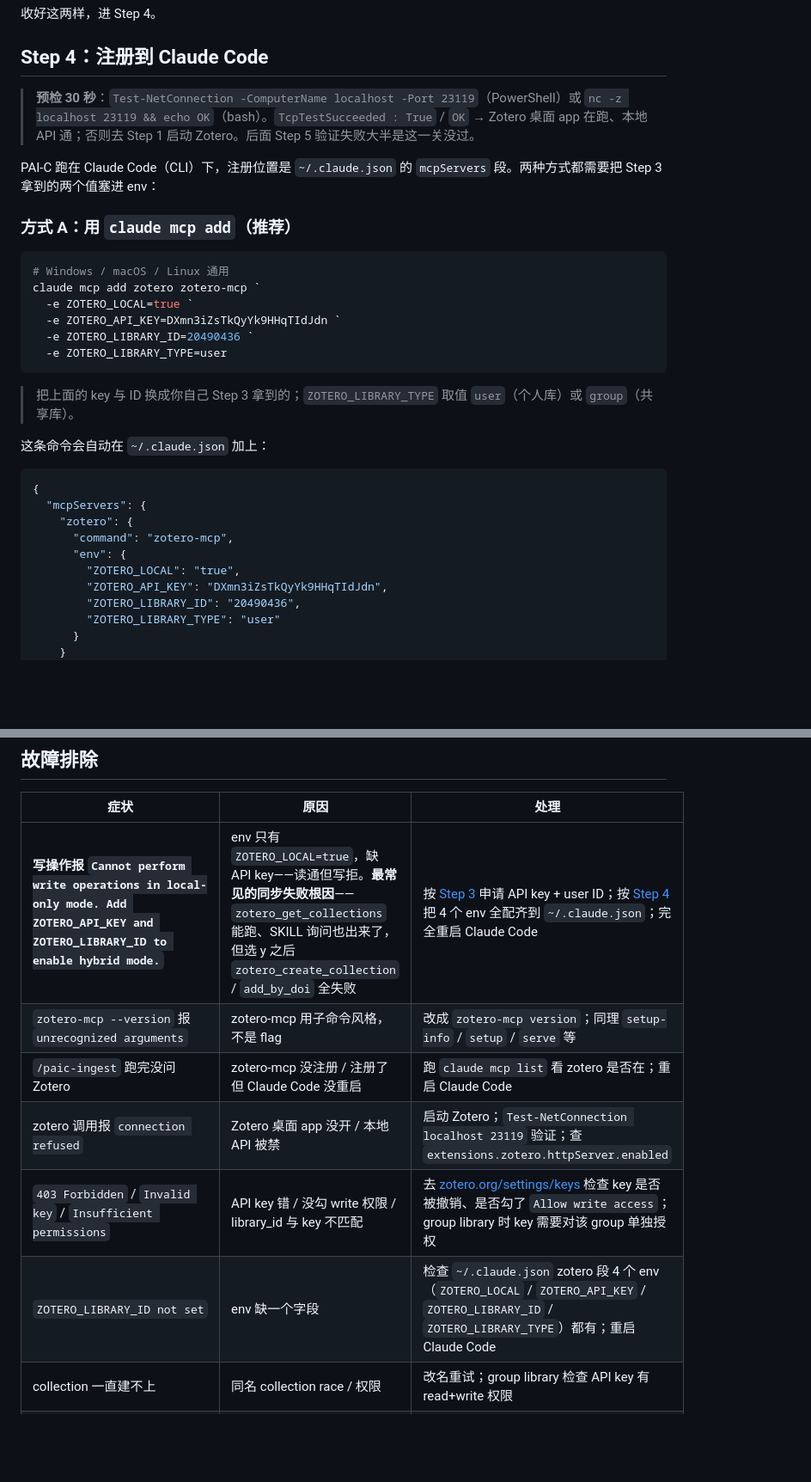
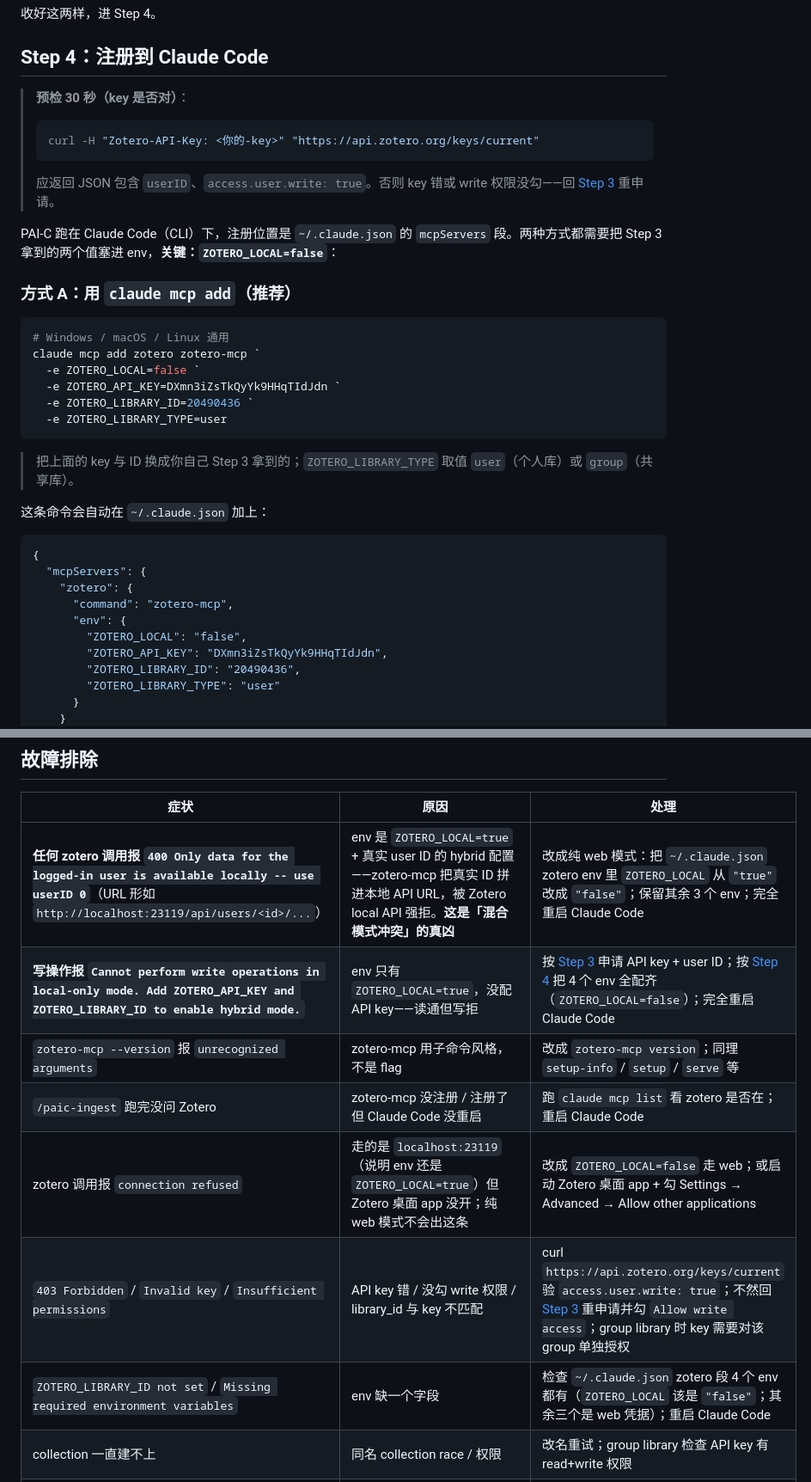
Before and after one commit to yizhidianlu/PAI-C, a Markdown page: docs/zotero-sync.md, 2 parts joined by grey strips. Shown at 86% size. Rendered like a GitHub page; blank space fills up the shorter version.

````diff
--- a/docs/zotero-sync.md
+++ b/docs/zotero-sync.md
@@ -75,16 +79,22 @@ zotero-mcp setup-info     # 看安装路径 + 当前 env，便于排错
 
 ## Step 4：注册到 Claude Code
 
-> **预检 30 秒**：`Test-NetConnection -ComputerName localhost -Port 23119`（PowerShell）或 `nc -z localhost 23119 && echo OK`（bash）。`TcpTestSucceeded : True` / `OK` → Zotero 桌面 app 在跑、本地 API 通；否则去 Step 1 启动 Zotero。后面 Step 5 验证失败大半是这一关没过。
+> **预检 30 秒（key 是否对）**：
+>
+> ```powershell
+> curl -H "Zotero-API-Key: <你的-key>" "https://api.zotero.org/keys/current"
+> ```
+>
+> 应返回 JSON 包含 `userID`、`access.user.write: true`。否则 key 错或 write 权限没勾——回 [Step 3](#step-3申请-zotero-api-key--找-user-id) 重申请。
 
-PAI-C 跑在 Claude Code（CLI）下，注册位置是 `~/.claude.json` 的 `mcpServers` 段。两种方式都需要把 Step 3 拿到的两个值塞进 env：
+PAI-C 跑在 Claude Code（CLI）下，注册位置是 `~/.claude.json` 的 `mcpServers` 段。两种方式都需要把 Step 3 拿到的两个值塞进 env，**关键：`ZOTERO_LOCAL=false`**：
 
 ### 方式 A：用 `claude mcp add`（推荐）
 
 ```powershell
 # Windows / macOS / Linux 通用
 claude mcp add zotero zotero-mcp `
-  -e ZOTERO_LOCAL=true `
+  -e ZOTERO_LOCAL=false `
   -e ZOTERO_API_KEY=DXmn3iZsTkQyYk9HHqTIdJdn `
   -e ZOTERO_LIBRARY_ID=20490436 `
   -e ZOTERO_LIBRARY_TYPE=user
@@ -100,7 +110,7 @@ claude mcp add zotero zotero-mcp `
     "zotero": {
       "command": "zotero-mcp",
       "env": {
-        "ZOTERO_LOCAL": "true",
+        "ZOTERO_LOCAL": "false",
         "ZOTERO_API_KEY": "DXmn3iZsTkQyYk9HHqTIdJdn",
         "ZOTERO_LIBRARY_ID": "20490436",
         "ZOTERO_LIBRARY_TYPE": "user"
@@ -207,12 +219,13 @@ PAI-C → Zotero 是**单向**，不维护反向同步。这意味着：
 
 | 症状 | 原因 | 处理 |
 |---|---|---|
-| **写操作报 `Cannot perform write operations in local-only mode. Add ZOTERO_API_KEY and ZOTERO_LIBRARY_ID to enable hybrid mode.`** | env 只有 `ZOTERO_LOCAL=true`，缺 API key——读通但写拒。**最常见的同步失败根因**——`zotero_get_collections` 能跑、SKILL 询问也出来了，但选 y 之后 `zotero_create_collection` / `add_by_doi` 全失败 | 按 [Step 3](#step-3申请-zotero-api-key--找-user-id) 申请 API key + user ID；按 [Step 4](#step-4注册到-claude-code) 把 4 个 env 全配齐到 `~/.claude.json`；完全重启 Claude Code |
+| **任何 zotero 调用报 `400 Only data for the logged-in user is available locally -- use userID 0`**（URL 形如 `http://localhost:23119/api/users/<id>/...`） | env 是 `ZOTERO_LOCAL=true` + 真实 user ID 的 hybrid 配置——zotero-mcp 把真实 ID 拼进本地 API URL，被 Zotero local API 强拒。**这是「混合模式冲突」的真凶** | 改成纯 web 模式：把 `~/.claude.json` zotero env 里 `ZOTERO_LOCAL` 从 `"true"` 改成 `"false"`；保留其余 3 个 env；完全重启 Claude Code |
+| **写操作报 `Cannot perform write operations in local-only mode. Add ZOTERO_API_KEY and ZOTERO_LIBRARY_ID to enable hybrid mode.`** | env 只有 `ZOTERO_LOCAL=true`，没配 API key——读通但写拒 | 按 [Step 3](#step-3申请-zotero-api-key--找-user-id) 申请 API key + user ID；按 [Step 4](#step-4注册到-claude-code) 把 4 个 env 全配齐（`ZOTERO_LOCAL=false`）；完全重启 Claude Code |
 | `zotero-mcp --version` 报 `unrecognized arguments` | zotero-mcp 用子命令风格，不是 flag | 改成 `zotero-mcp version`；同理 `setup-info` / `setup` / `serve` 等 |
 | `/paic-ingest` 跑完没问 Zotero | zotero-mcp 没注册 / 注册了但 Claude Code 没重启 | 跑 `claude mcp list` 看 zotero 是否在；重启 Claude Code |
-| zotero 调用报 `connection refused` | Zotero 桌面 app 没开 / 本地 API 被禁 | 启动 Zotero；`Test-NetConnection localhost 23119` 验证；查 `extensions.zotero.httpServer.enabled` |
-| `403 Forbidden` / `Invalid key` / `Insufficient permissions` | API key 错 / 没勾 write 权限 / library_id 与 key 不匹配 | 去 [zotero.org/settings/keys](https://www.zotero.org/settings/keys) 检查 key 是否被撤销、是否勾了 `Allow write access`；group library 时 key 需要对该 group 单独授权 |
-| `ZOTERO_LIBRARY_ID not set` | env 缺一个字段 | 检查 `~/.claude.json` zotero 段 4 个 env（`ZOTERO_LOCAL` / `ZOTERO_API_KEY` / `ZOTERO_LIBRARY_ID` / `ZOTERO_LIBRARY_TYPE`）都有；重启 Claude Code |
+| zotero 调用报 `connection refused` | 走的是 `localhost:23119`（说明 env 还是 `ZOTERO_LOCAL=true`）但 Zotero 桌面 app 没开；纯 web 模式不会出这条 | 改成 `ZOTERO_LOCAL=false` 走 web；或启动 Zotero 桌面 app + 勾 Settings → Advanced → Allow other applications |
+| `403 Forbidden` / `Invalid key` / `Insufficient permissions` | API key 错 / 没勾 write 权限 / library_id 与 key 不匹配 | curl `https://api.zotero.org/keys/current` 验 `access.user.write: true`；不然回 [Step 3](#step-3申请-zotero-api-key--找-user-id) 重申请并勾 `Allow write access`；group library 时 key 需要对该 group 单独授权 |
+| `ZOTERO_LIBRARY_ID not set` / `Missing required environment variables` | env 缺一个字段 | 检查 `~/.claude.json` zotero 段 4 个 env 都有（`ZOTERO_LOCAL` 该是 `"false"`；其余三个是 web 凭据）；重启 Claude Code |
 | collection 一直建不上 | 同名 collection race / 权限 | 改名重试；group library 检查 API key 有 read+write 权限 |
 | 同一篇被建了副本 | 走了优先级 3（`zotero_add_from_file`）但 zotero-mcp 没从 PDF 头页抽到 DOI，又跟已有的 DOI item 撞上了 | 在 Zotero 里用 `zotero_find_duplicates` / 桌面端 Trash & Duplicate Items 视图 merge；或先给 `selected.yaml` 该篇补上 DOI，重 ingest 走优先级 1 自动去重 |
 | SKILL 报 `zotero_skipped: no_doi_no_arxiv_no_pdf` | 论文 metadata 里 doi / arxiv_id 都为空，本地也没下到 PDF | 给 `selected.yaml` 该篇补 DOI 或 arxiv_id 后重 ingest；或先在 Zotero 端手动加 |
````
Also changed, not shown: other parts of docs/zotero-sync.md (+14 -8 lines).
